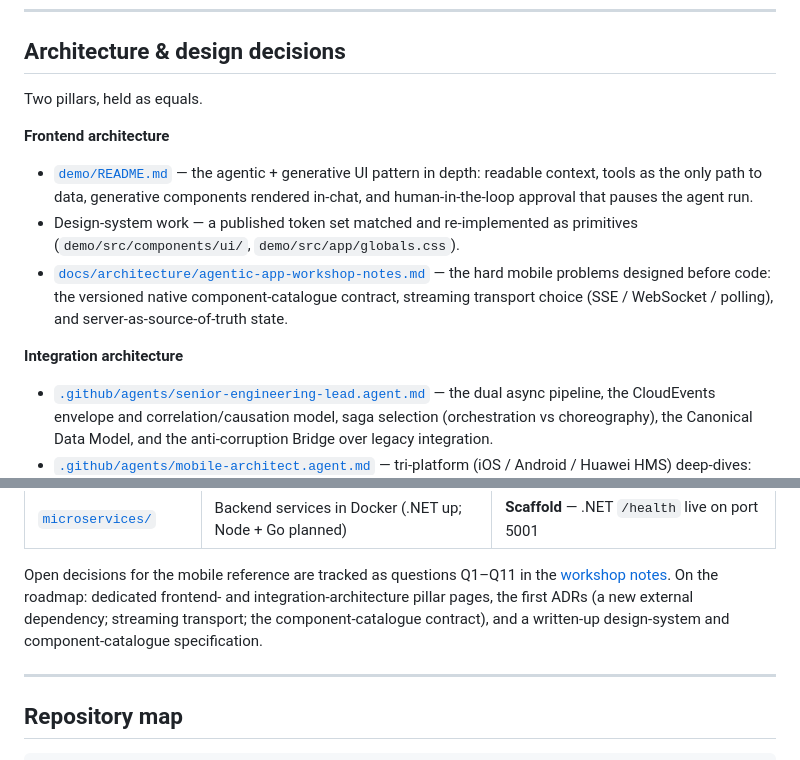
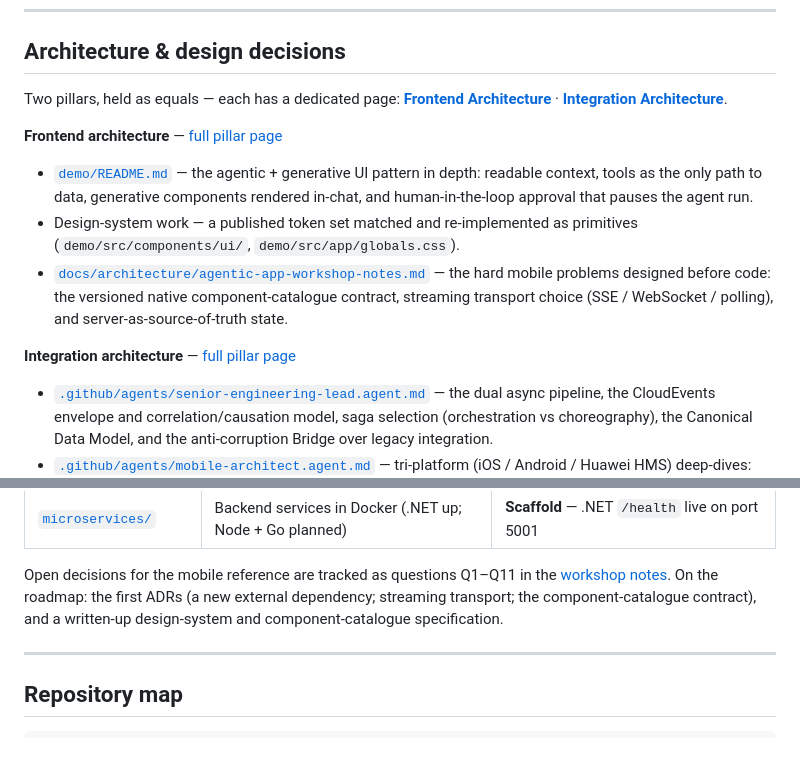
Before and after one commit to obonyel/engineering-lead, a Markdown page: README.md, 2 parts joined by grey strips. GitHub-like rendering.

Commit message:
docs: add frontend and integration architecture pillar pages
Co-Authored-By: Claude Opus 4.8 (1M context) <noreply@anthropic.com>

```diff
--- a/README.md
+++ b/README.md
@@ -64,14 +64,16 @@ Read in this order for the full picture:
 
 ## Architecture & design decisions
 
-Two pillars, held as equals.
+Two pillars, held as equals — each has a dedicated page:
+**[Frontend Architecture](docs/architecture/frontend-architecture.md)** ·
+**[Integration Architecture](docs/architecture/integration-architecture.md)**.
 
-**Frontend architecture**
+**Frontend architecture** — [full pillar page](docs/architecture/frontend-architecture.md)
 - [`demo/README.md`](demo/README.md) — the agentic + generative UI pattern in depth: readable context, tools as the only path to data, generative components rendered in-chat, and human-in-the-loop approval that pauses the agent run.
 - Design-system work — a published token set matched and re-implemented as primitives (`demo/src/components/ui/`, `demo/src/app/globals.css`).
 - [`docs/architecture/agentic-app-workshop-notes.md`](docs/architecture/agentic-app-workshop-notes.md) — the hard mobile problems designed before code: the versioned native component-catalogue contract, streaming transport choice (SSE / WebSocket / polling), and server-as-source-of-truth state.
 
-**Integration architecture**
+**Integration architecture** — [full pillar page](docs/architecture/integration-architecture.md)
 - [`.github/agents/senior-engineering-lead.agent.md`](.github/agents/senior-engineering-lead.agent.md) — the dual async pipeline, the CloudEvents envelope and correlation/causation model, saga selection (orchestration vs choreography), the Canonical Data Model, and the anti-corruption Bridge over legacy integration.
 - [`.github/agents/mobile-architect.agent.md`](.github/agents/mobile-architect.agent.md) — tri-platform (iOS / Android / Huawei HMS) deep-dives: HMS gap mitigation, device binding, push architecture.
 
@@ -120,9 +122,8 @@ Stated plainly — a standard that overstates itself earns no trust.
 
 Open decisions for the mobile reference are tracked as questions Q1–Q11 in the
 [workshop notes](docs/architecture/agentic-app-workshop-notes.md). On the roadmap:
-dedicated frontend- and integration-architecture pillar pages, the first ADRs (a new
-external dependency; streaming transport; the component-catalogue contract), and a
-written-up design-system and component-catalogue specification.
+the first ADRs (a new external dependency; streaming transport; the component-catalogue
+contract), and a written-up design-system and component-catalogue specification.
 
 ---
 
```
Also changed, not shown: docs/architecture/frontend-architecture.md (added, +192 -0 lines), docs/architecture/integration-architecture.md (added, +211 -0 lines).
